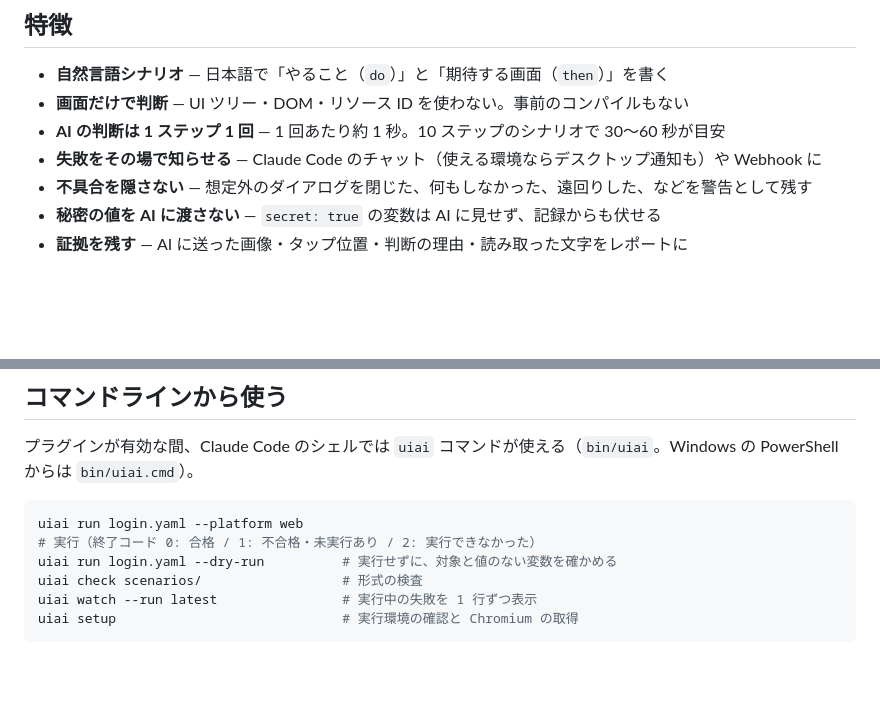
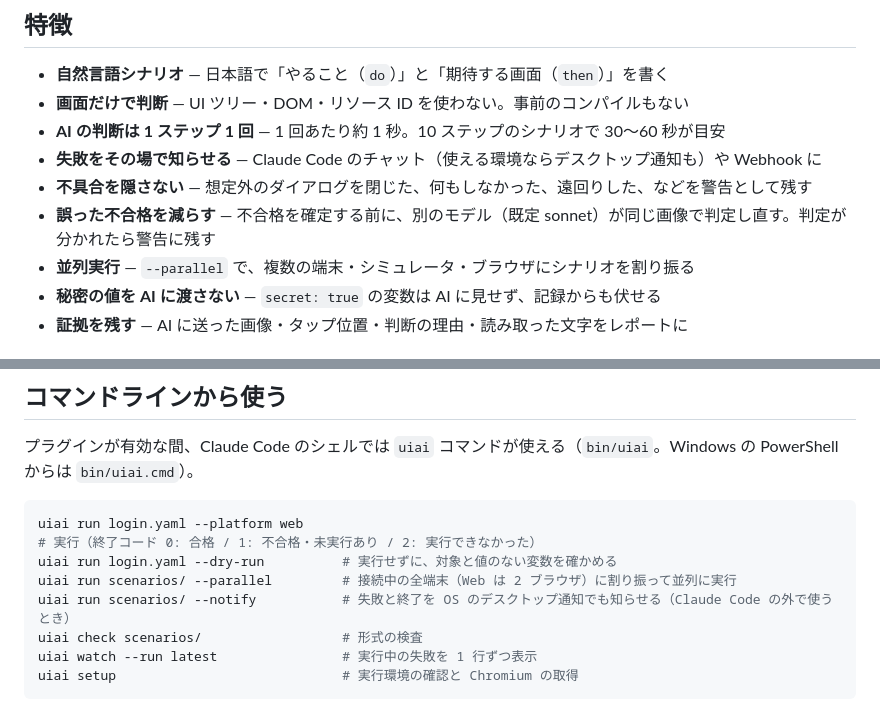
Before and after one commit to ShotaIuchi/uiai, a Markdown page: README.md, 2 parts joined by grey strips. Drawn GitHub-style; blank space fills up the shorter version.

````diff
--- a/README.md
+++ b/README.md
@@ -10,6 +10,8 @@
 - **AI の判断は 1 ステップ 1 回** — 1 回あたり約 1 秒。10 ステップのシナリオで 30〜60 秒が目安
 - **失敗をその場で知らせる** — Claude Code のチャット（使える環境ならデスクトップ通知も）や Webhook に
 - **不具合を隠さない** — 想定外のダイアログを閉じた、何もしなかった、遠回りした、などを警告として残す
+- **誤った不合格を減らす** — 不合格を確定する前に、別のモデル（既定 sonnet）が同じ画像で判定し直す。判定が分かれたら警告に残す
+- **並列実行** — `--parallel` で、複数の端末・シミュレータ・ブラウザにシナリオを割り振る
 - **秘密の値を AI に渡さない** — `secret: true` の変数は AI に見せず、記録からも伏せる
 - **証拠を残す** — AI に送った画像・タップ位置・判断の理由・読み取った文字をレポートに
 
@@ -126,6 +128,8 @@ steps:
 ```sh
 uiai run login.yaml --platform web     # 実行（終了コード 0: 合格 / 1: 不合格・未実行あり / 2: 実行できなかった）
 uiai run login.yaml --dry-run          # 実行せずに、対象と値のない変数を確かめる
+uiai run scenarios/ --parallel         # 接続中の全端末（Web は 2 ブラウザ）に割り振って並列に実行
+uiai run scenarios/ --notify           # 失敗と終了を OS のデスクトップ通知でも知らせる（Claude Code の外で使うとき）
 uiai check scenarios/                  # 形式の検査
 uiai watch --run latest                # 実行中の失敗を 1 行ずつ表示
 uiai setup                             # 実行環境の確認と Chromium の取得
````
Also changed, not shown: engine/README.md (+10 -6 lines), 1 other file.
